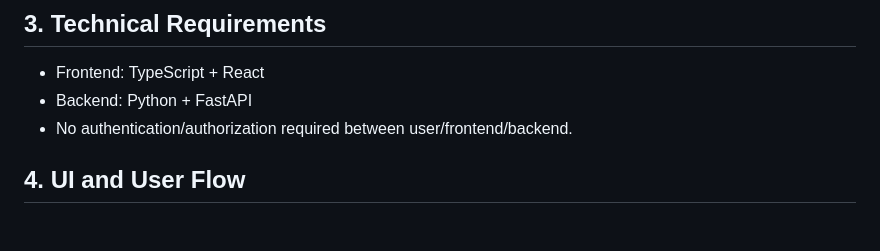
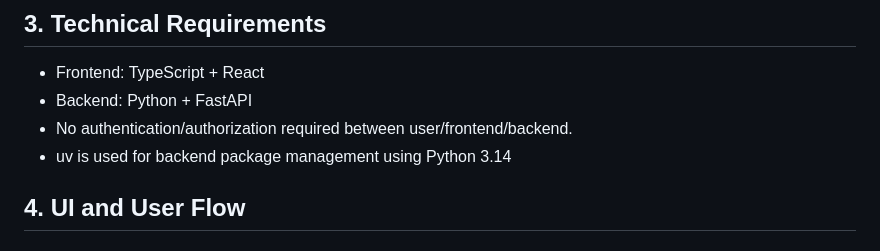
Before and after one commit to jimthompson5802/my-fullstack-app, a Markdown page: docs/system-spec.md, the part around the change. Drawn GitHub-style.

Commit message:
Add backend package management details for Python 3.14 in system specification

```diff
--- a/docs/system-spec.md
+++ b/docs/system-spec.md
@@ -52,6 +52,7 @@ This document describes a simple calculator web application with a React/TypeScr
 - Frontend: TypeScript + React
 - Backend: Python + FastAPI
 - No authentication/authorization required between user/frontend/backend.
+- uv is used for backend package management using Python 3.14
 
 ## 4. UI and User Flow
 
```
